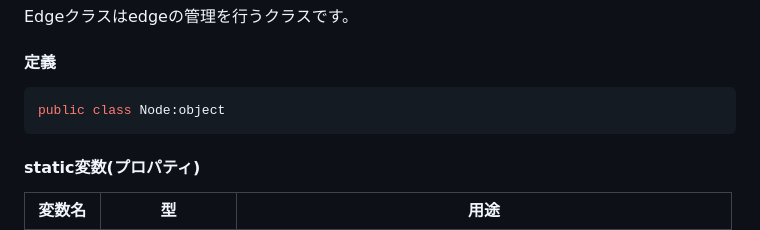
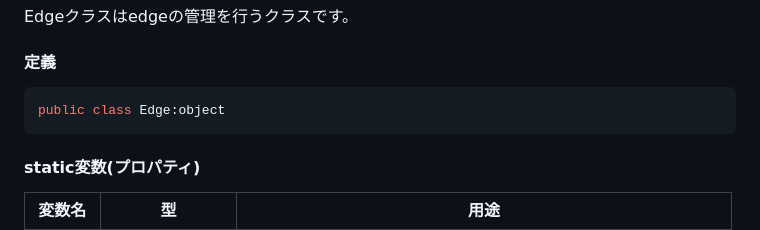
Before and after one commit to actbit/GraphVisualizer, a Markdown page: readme.md, the part around the change. Rendered like a GitHub page.

Commit message:
[fix] ドキュメントのEdge部分の誤植を修正

````diff
--- a/readme.md
+++ b/readme.md
@@ -325,7 +325,7 @@ Edgeクラスはedgeの管理を行うクラスです。
 #### 定義
 
 ```cs
-public class Node:object
+public class Edge:object
 ```
 
 
````
